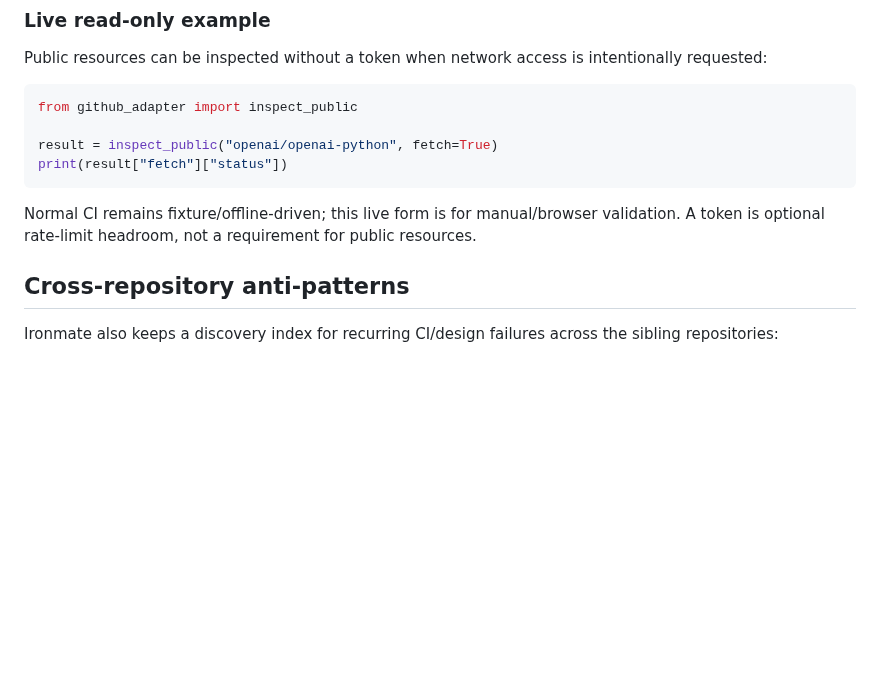
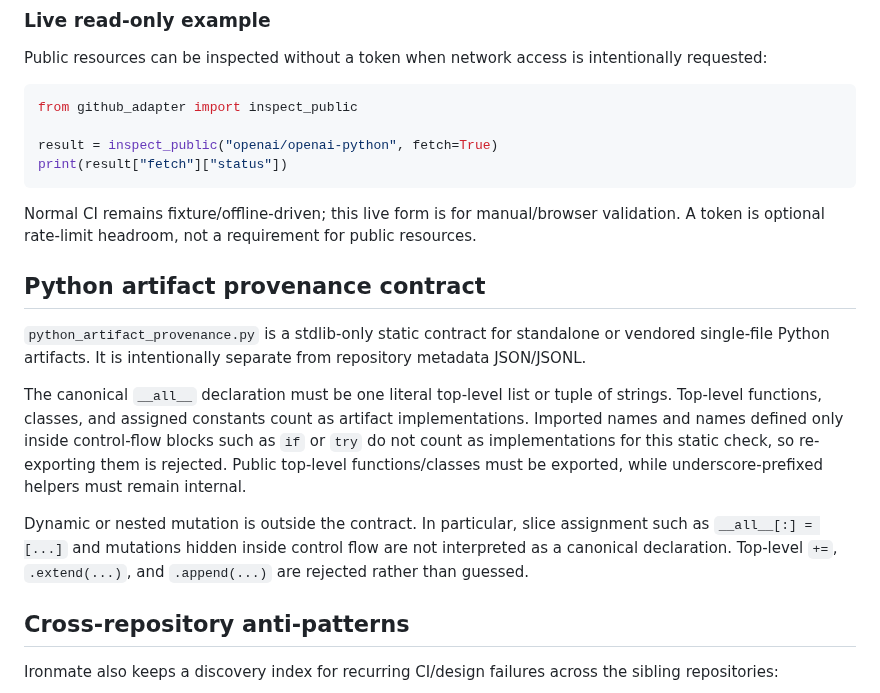
Before and after one commit to myon-bioinformatics/Ironmate, a Markdown page: README.md, the part around the change. Rendered like a GitHub page; blank space fills up the shorter version.

Commit message:
docs: clarify Python artifact provenance boundary

```diff
--- a/README.md
+++ b/README.md
@@ -341,6 +341,25 @@ print(result["fetch"]["status"])
 
 Normal CI remains fixture/offline-driven; this live form is for manual/browser validation. A token is optional rate-limit headroom, not a requirement for public resources.
 
+
+## Python artifact provenance contract
+
+`python_artifact_provenance.py` is a stdlib-only static contract for standalone or vendored
+single-file Python artifacts. It is intentionally separate from repository metadata JSON/JSONL.
+
+The canonical `__all__` declaration must be one literal top-level list or tuple of strings.
+Top-level functions, classes, and assigned constants count as artifact implementations.
+Imported names and names defined only inside control-flow blocks such as `if` or `try` do
+not count as implementations for this static check, so re-exporting them is rejected.
+Public top-level functions/classes must be exported, while underscore-prefixed helpers must
+remain internal.
+
+Dynamic or nested mutation is outside the contract. In particular, slice assignment such as
+`__all__[:] = [...]` and mutations hidden inside control flow are not interpreted as a
+canonical declaration. Top-level `+=`, `.extend(...)`, and `.append(...)` are rejected
+rather than guessed.
+
+
 ## Cross-repository anti-patterns
 
 Ironmate also keeps a discovery index for recurring CI/design failures across
```
